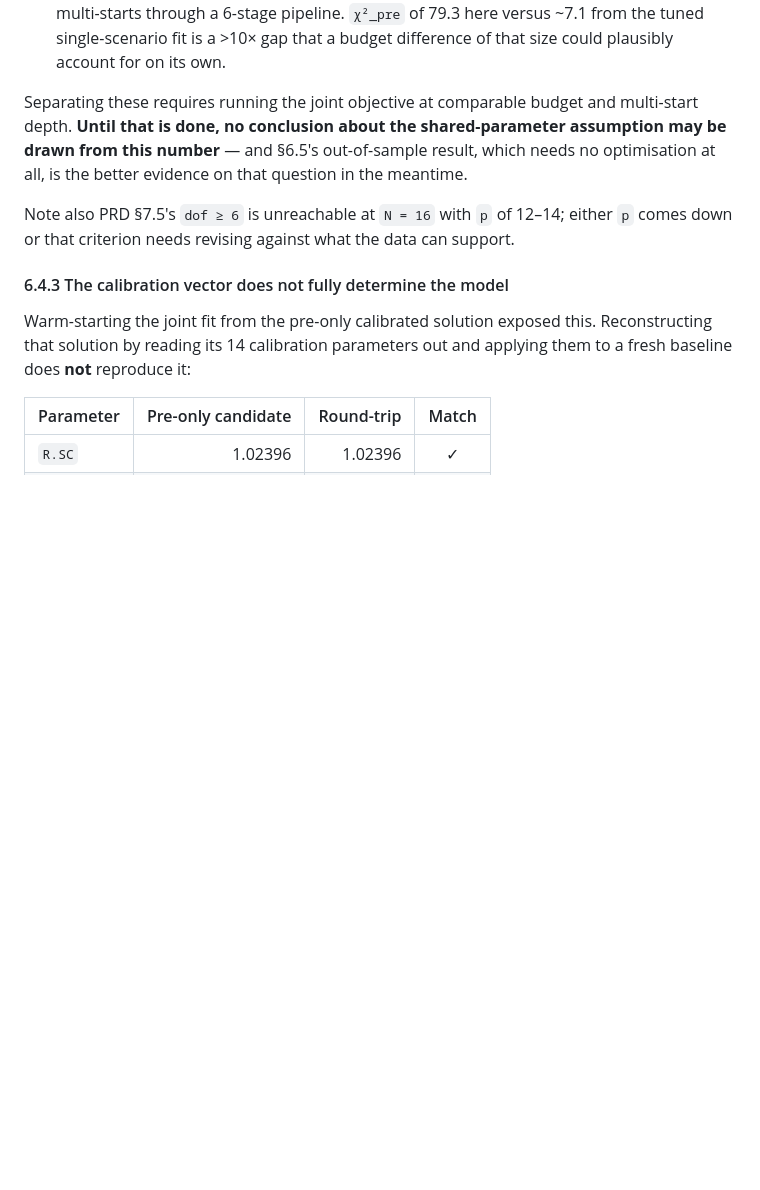
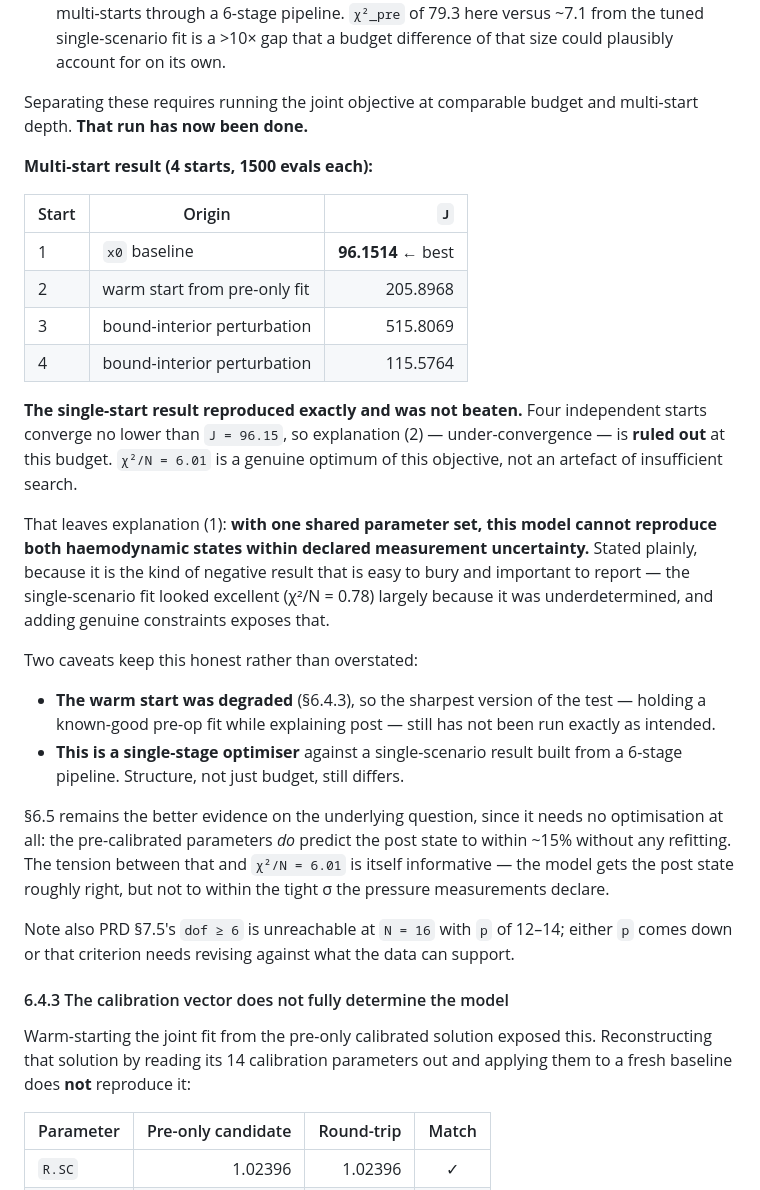
Before and after one commit to HafizAqilla/unified-vsd, a Markdown page: docs/reyna_statistical_calibration_results_20260829.md, the part around the change. Rendered like a GitHub page; blank space fills up the shorter version.

Commit message:
Multi-start joint fit: under-convergence ruled out
Four independent starts (1500 evals each) converge no lower than J = 96.1514,
reproducing the single-start result exactly and never beating it: warm start
205.90, perturbed starts 515.81 and 115.58.

This settles the question §6.4.2 left open. Under-convergence is ruled out at
this budget, so chi2/N = 6.01 is a genuine optimum rather than a search
artefact. With one shared parameter set the model cannot reproduce both
haemodynamic states within declared measurement uncertainty -- a negative
result, reported plainly because it is the kind that is easy to bury. The
single-scenario fit looked excellent (chi2/N = 0.78) largely because it was
underdetermined; adding real constraints exposes that.

Two caveats keep it from being overstated: the warm start was degraded by the
vector round-trip (§6.4.3), so the sharpest form of the test has still not run
exactly as intended, and this is a single-stage optimiser against a
single-scenario result built from a 6-stage pipeline.

§6.5 remains the stronger evidence since it needs no optimisation: the
pre-calibrated parameters do predict the post state to within ~15% with no
refitting. The tension between that and chi2/N = 6.01 is itself informative --
the model gets the post state roughly right, but not to the tight sigma the
pressure measurements declare.

Co-Authored-By: Claude Opus 5 <noreply@anthropic.com>

```diff
--- a/docs/reyna_statistical_calibration_results_20260829.md
+++ b/docs/reyna_statistical_calibration_results_20260829.md
@@ -927,10 +927,42 @@ conflated:**
    account for on its own.
 
 Separating these requires running the joint objective at comparable budget
-and multi-start depth. **Until that is done, no conclusion about the
-shared-parameter assumption may be drawn from this number** — and §6.5's
-out-of-sample result, which needs no optimisation at all, is the better
-evidence on that question in the meantime.
+and multi-start depth. **That run has now been done.**
+
+**Multi-start result (4 starts, 1500 evals each):**
+
+| Start | Origin | `J` |
+|---|---|---:|
+| 1 | `x0` baseline | **96.1514** ← best |
+| 2 | warm start from pre-only fit | 205.8968 |
+| 3 | bound-interior perturbation | 515.8069 |
+| 4 | bound-interior perturbation | 115.5764 |
+
+**The single-start result reproduced exactly and was not beaten.** Four
+independent starts converge no lower than `J = 96.15`, so explanation (2) —
+under-convergence — is **ruled out** at this budget. `χ²/N = 6.01` is a
+genuine optimum of this objective, not an artefact of insufficient search.
+
+That leaves explanation (1): **with one shared parameter set, this model
+cannot reproduce both haemodynamic states within declared measurement
+uncertainty.** Stated plainly, because it is the kind of negative result that
+is easy to bury and important to report — the single-scenario fit looked
+excellent (χ²/N = 0.78) largely because it was underdetermined, and adding
+genuine constraints exposes that.
+
+Two caveats keep this honest rather than overstated:
+
+- **The warm start was degraded** (§6.4.3), so the sharpest version of the
+  test — holding a known-good pre-op fit while explaining post — still has
+  not been run exactly as intended.
+- **This is a single-stage optimiser** against a single-scenario result built
+  from a 6-stage pipeline. Structure, not just budget, still differs.
+
+§6.5 remains the better evidence on the underlying question, since it needs
+no optimisation at all: the pre-calibrated parameters *do* predict the post
+state to within ~15% without any refitting. The tension between that and
+`χ²/N = 6.01` is itself informative — the model gets the post state roughly
+right, but not to within the tight σ the pressure measurements declare.
 
 Note also PRD §7.5's `dof ≥ 6` is unreachable at `N = 16` with `p` of 12–14;
 either `p` comes down or that criterion needs revising against what the data
```
